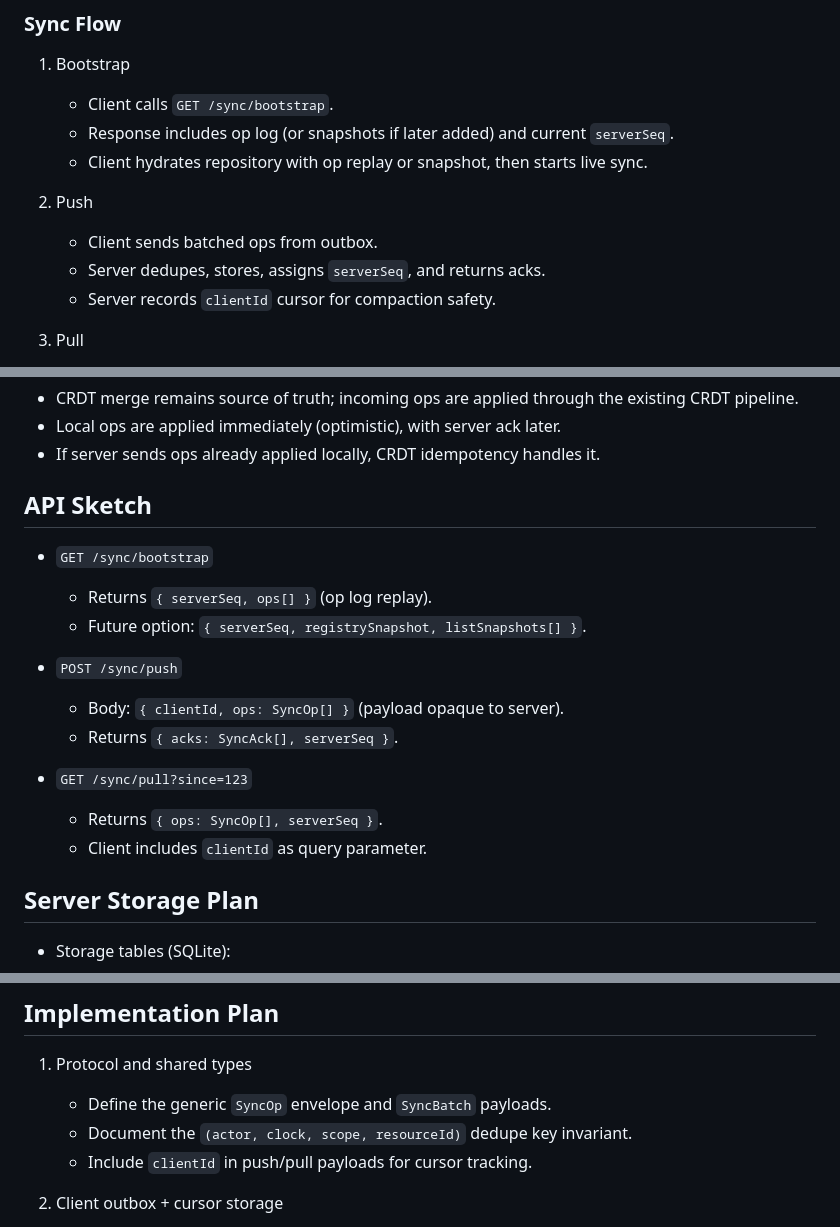
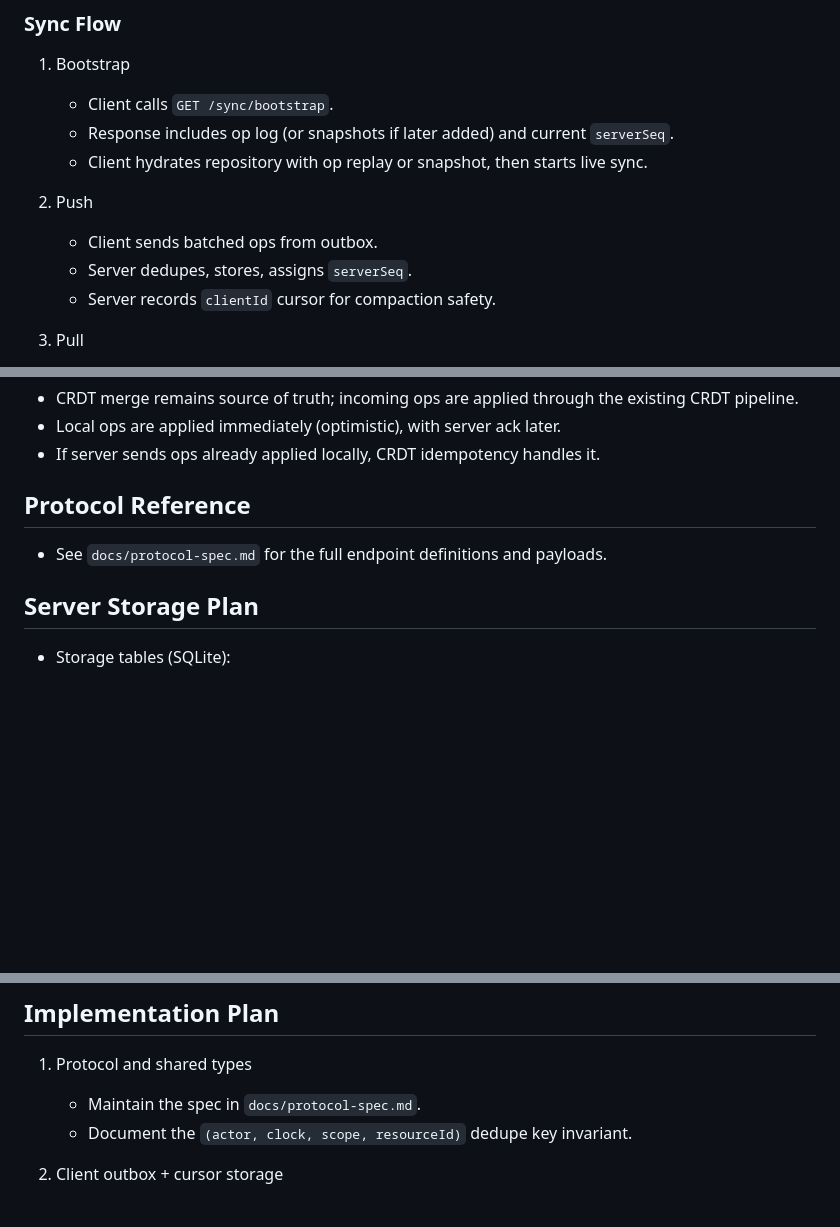
Before and after one commit to aggregat4/prototype-lists, a Markdown page: features/feature-backend-sync.md, 3 parts joined by grey strips. GitHub-like rendering; blank space fills up the shorter version.

Commit message:
Document backend sync protocol

```diff
--- a/features/feature-backend-sync.md
+++ b/features/feature-backend-sync.md
@@ -65,7 +66,7 @@ Out of scope (initially):
 
 2. Push
    - Client sends batched ops from outbox.
-   - Server dedupes, stores, assigns `serverSeq`, and returns acks.
+   - Server dedupes, stores, assigns `serverSeq`.
    - Server records `clientId` cursor for compaction safety.
 
 3. Pull
@@ -85,19 +86,9 @@ Out of scope (initially):
 - Local ops are applied immediately (optimistic), with server ack later.
 - If server sends ops already applied locally, CRDT idempotency handles it.
 
-## API Sketch
+## Protocol Reference
 
-- `GET /sync/bootstrap`
-  - Returns `{ serverSeq, ops[] }` (op log replay).
-  - Future option: `{ serverSeq, registrySnapshot, listSnapshots[] }`.
-
-- `POST /sync/push`
-  - Body: `{ clientId, ops: SyncOp[] }` (payload opaque to server).
-  - Returns `{ acks: SyncAck[], serverSeq }`.
-
-- `GET /sync/pull?since=123`
-  - Returns `{ ops: SyncOp[], serverSeq }`.
-  - Client includes `clientId` as query parameter.
+- See `docs/protocol-spec.md` for the full endpoint definitions and payloads.
 
 ## Server Storage Plan
 
@@ -140,9 +131,8 @@ Tooling options:
 ## Implementation Plan
 
 1. Protocol and shared types
-   - Define the generic `SyncOp` envelope and `SyncBatch` payloads.
+   - Maintain the spec in `docs/protocol-spec.md`.
    - Document the `(actor, clock, scope, resourceId)` dedupe key invariant.
-   - Include `clientId` in push/pull payloads for cursor tracking.
 
 2. Client outbox + cursor storage
    - Persist `outbox` and `lastServerSeq` alongside existing storage.
```
Also changed, not shown: other parts of features/feature-backend-sync.md (+1 -0 lines), docs/protocol-spec.md (added, +99 -0 lines).
